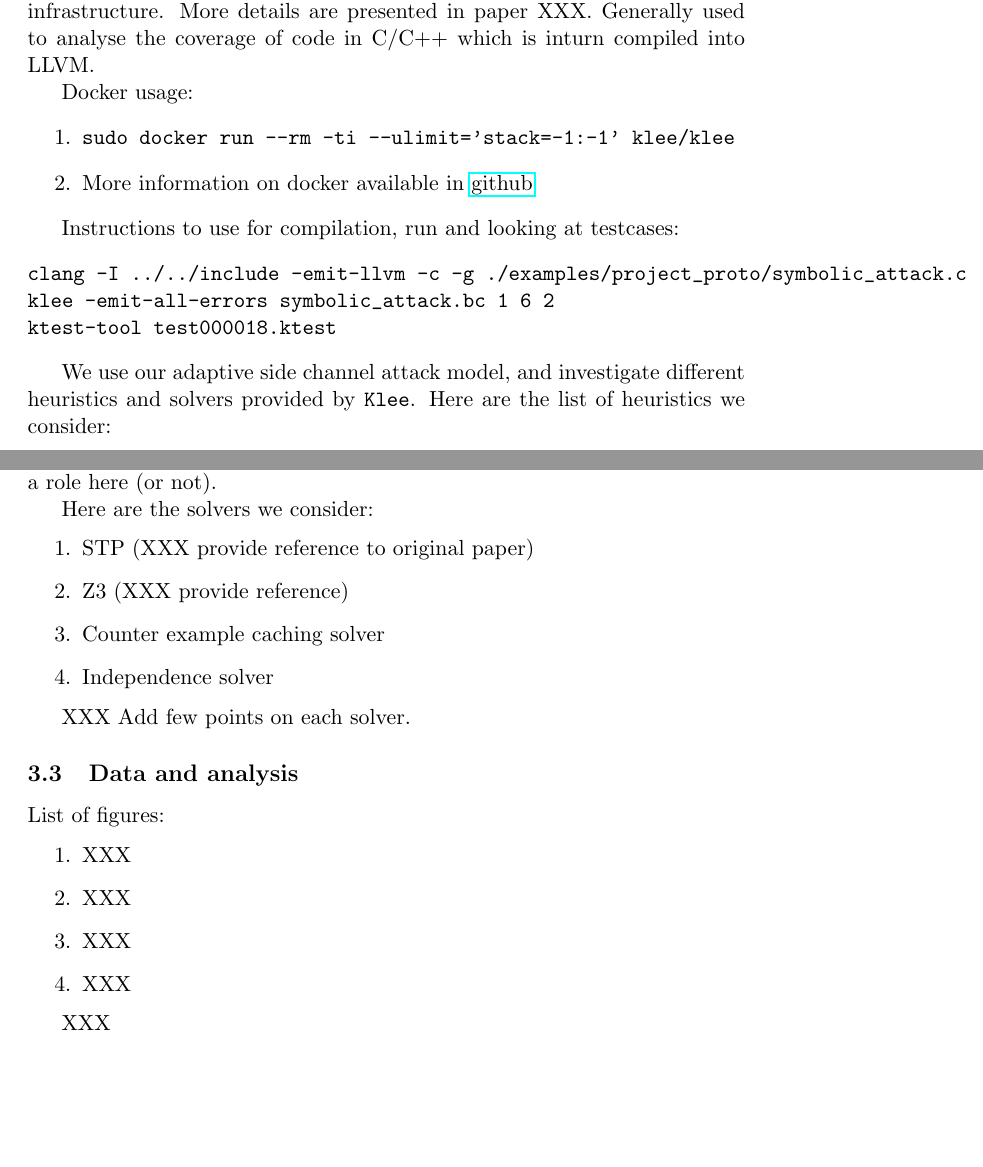
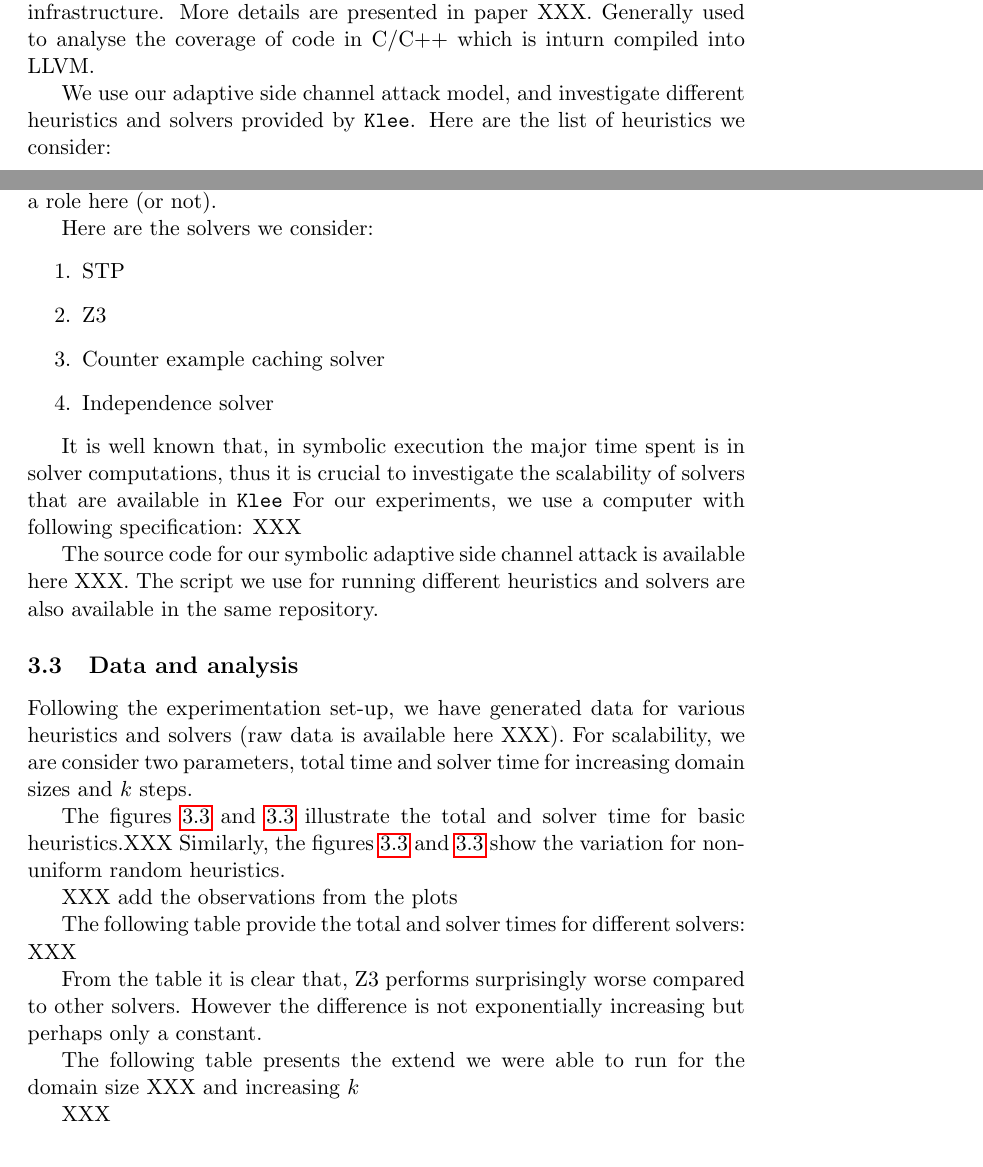
Before and after one commit to irfansha/LBS_projects, a LaTeX paper (final_project/report.tex): two parts of pages 8 and 9 of 12, joined at a grey line, cut so that both start at the same text, the shorter picture padded with empty space. Compiled offline with pdfLaTeX.

Commit message:
Cleaning up experimental section.

```diff
--- a/final_project/report.tex
+++ b/final_project/report.tex
@@ -173,19 +173,6 @@ Using this modelling, we investigate the scalability in \texttt{Klee} and we dis
 More details are presented in paper XXX.
 Generally used to analyse the coverage of code in C/C++ which is inturn compiled into LLVM.
 
-Docker usage:
-\begin{enumerate}
-    \item \texttt{sudo docker run --rm -ti --ulimit='stack=-1:-1' klee/klee}
-    \item More information on docker available in \href{http://klee.github.io/releases/docs/v1.3.0/docker/}{github}
-\end{enumerate}
-
-Instructions to use for compilation, run and looking at testcases:
-\begin{verbatim}
-clang -I ../../include -emit-llvm -c -g ./examples/project_proto/symbolic_attack.c
-klee -emit-all-errors symbolic_attack.bc 1 6 2
-ktest-tool test000018.ktest
-\end{verbatim}
-
 We use our adaptive side channel attack model, and investigate different heuristics and solvers provided by \texttt{Klee}.
 Here are the list of heuristics we consider:
 \begin{enumerate}
@@ -210,24 +197,27 @@ In our experimentation we cut of the trees with certain $k$ so heuristics might
 
 Here are the solvers we consider:
 \begin{enumerate}
-\item STP (XXX provide reference to original paper)
-\item Z3 (XXX provide reference)
+\item STP
+\item Z3
 \item Counter example  caching solver
 \item Independence solver
 \end{enumerate}
 
-XXX Add few points on each solver.
+It is well known that, in symbolic execution the major time spent is in solver computations, thus it is crucial to investigate the scalability of solvers that are available in \texttt{Klee}
+For our experiments, we use a computer with following specification:
+XXX
+
+The source code for our symbolic adaptive side channel attack is available here XXX.
+The script we use for running different heuristics and solvers are also available in the same repository.
 
 \subsection{Data and analysis}
 \label{subsec:dataandanalysis}
 
-List of figures:
-\begin{enumerate}
-\item XXX
-\item XXX
-\item XXX
-\item XXX
-\end{enumerate}
+Following the experimentation set-up, we have generated data for various heuristics and solvers (raw data is available here XXX).
+For scalability, we are consider two parameters, total time and solver time for increasing domain sizes and $k$ steps.
+
+The figures \ref{fig:basic_heur_tt} and \ref{fig:basic_heur_st} illustrate the total and solver time for basic heuristics.XXX
+Similarly, the figures \ref{fig:nonuni_heur_tt} and \ref{fig:nonuni_heur_st} show the variation for non-uniform random heuristics.
 
 \begin{figure}[h]
 \centering
@@ -261,6 +251,16 @@ List of figures:
 \centering
 \end{figure}
 
+XXX add the observations from the plots
+
+The following table provide the total and solver times for different solvers:
+XXX
+
+From the table it is clear that, Z3 performs surprisingly worse compared to other solvers.
+However the difference is not exponentially increasing but perhaps only a constant.
+
+The following table presents the extend we were able to run for the domain size XXX and increasing $k$
+
 XXX
 
 
```
